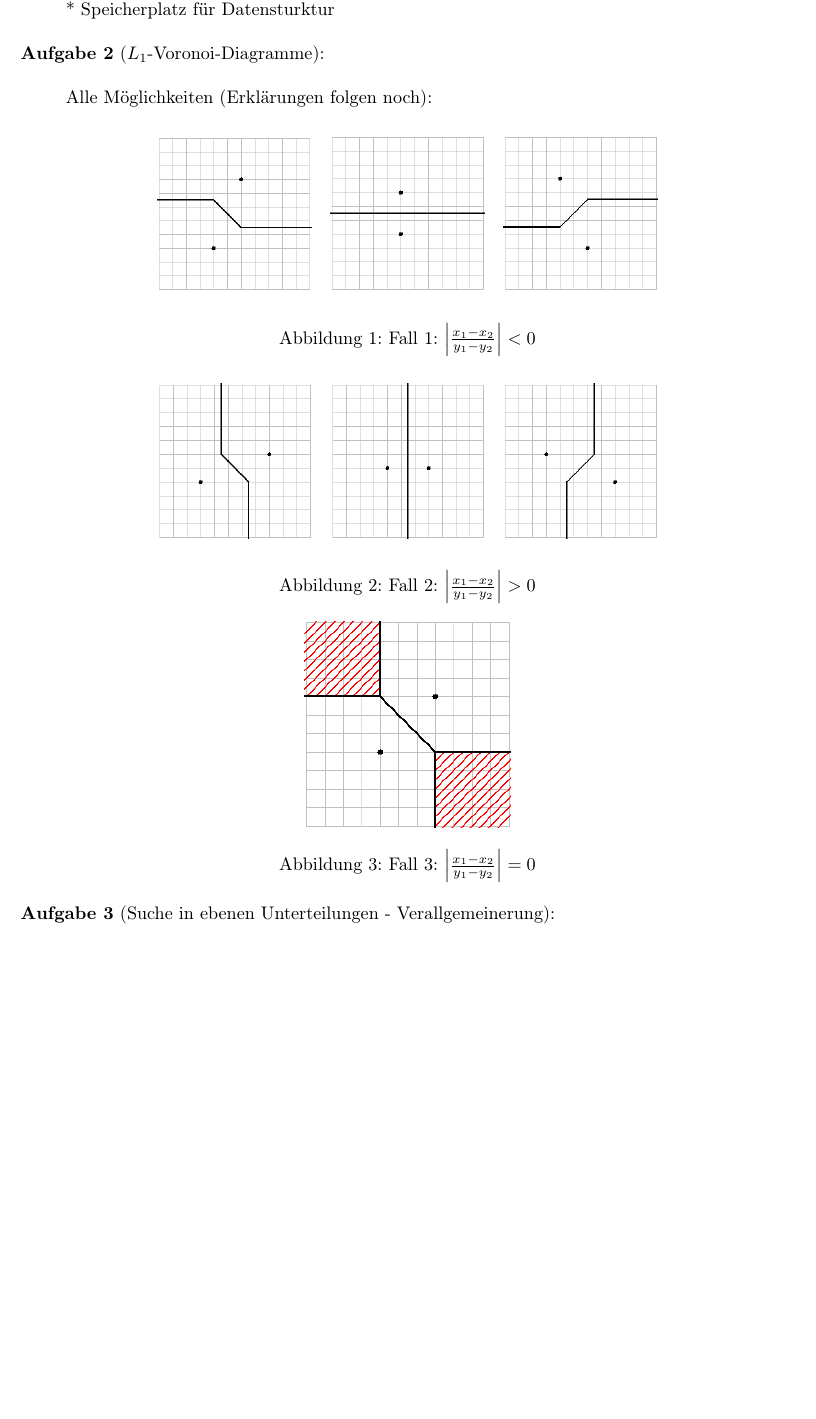
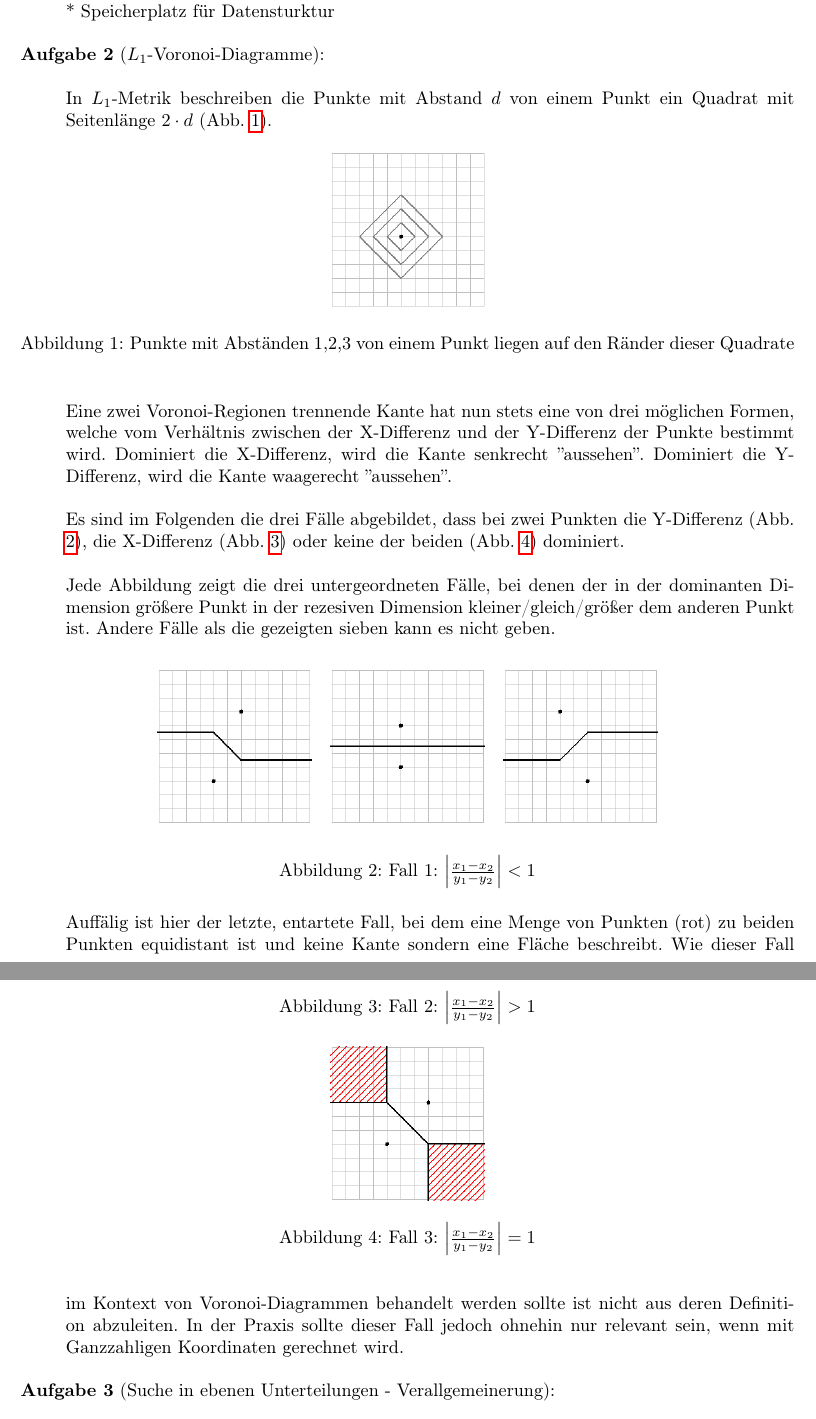
Before and after one commit to juauer/SS15_AlgorithmischeGeometrie, a LaTeX problem sheet (assignments/ub5/ub5.tex): part of page 1 of 2 before the commit and two parts of pages 1 and 2 of 2 after it, the two joined at a grey line, cut so that both start at the same text, the shorter picture padded with empty space. The pictures show the PDF file assignments/ub5/ub5.pdf that the author committed with the source.

Commit message:
Lösung u5.2

```diff
--- a/assignments/ub5/ub5.tex
+++ b/assignments/ub5/ub5.tex
@@ -92,7 +92,20 @@ belowcaptionskip=15pt}
 
 \begin{task}{$L_1$-Voronoi-Diagramme}
 \item[]
-Alle Möglichkeiten (Erklärungen folgen noch):
+In $L_1$-Metrik beschreiben die Punkte mit Abstand $d$ von einem Punkt ein Quadrat mit Seitenlänge $2\cdot d$ (Abb. \ref{fig:l1_1}).
+\begin{figure}[h]
+\begin{center}
+\includegraphics[width=3cm]{capture0}
+\end{center}
+\caption{Punkte mit Abständen 1,2,3 von einem Punkt liegen auf den Ränder dieser Quadrate}
+\label{fig:l1_1}
+\end{figure}
+
+Eine zwei Voronoi-Regionen trennende Kante hat nun stets eine von drei möglichen Formen, welche vom Verhältnis zwischen der X-Differenz und der Y-Differenz der Punkte bestimmt wird. Dominiert die X-Differenz, wird die Kante senkrecht ''aussehen''. Dominiert die Y-Differenz, wird die Kante waagerecht ''aussehen''.
+
+Es sind im Folgenden die drei Fälle abgebildet, dass bei zwei Punkten die Y-Differenz (Abb. \ref{fig:l1_2}), die X-Differenz (Abb. \ref{fig:l1_3}) oder keine der beiden (Abb. \ref{fig:l1_4}) dominiert.
+
+Jede Abbildung zeigt die drei untergeordneten Fälle, bei denen der in der dominanten Dimension größere Punkt in der rezesiven Dimension kleiner/gleich/größer dem anderen Punkt ist. Andere Fälle als die gezeigten sieben kann es nicht geben.
 
 \begin{figure}[h]
 \begin{center}
@@ -106,7 +119,8 @@ Alle Möglichkeiten (Erklärungen folgen noch):
 \includegraphics[width=3cm]{capture3}
 }
 \end{center}
-\caption{Fall 1: $\left|\frac{x_1-x_2}{y_1-y_2}\right| <0$}
+\caption{Fall 1: $\left|\frac{x_1-x_2}{y_1-y_2}\right| <1$}
+\label{fig:l1_2}
 \end{figure}
 
 \begin{figure}[h]
@@ -121,4 +135,3 @@ Alle Möglichkeiten (Erklärungen folgen noch):
 \includegraphics[width=3cm]{capture6}
 }
 \end{center}
-\caption{Fall 2: $\left|\frac{x_1-x_2}{y_1-y_2}\right| >0$}
@@ -130,6 +145,9 @@ Alle Möglichkeiten (Erklärungen folgen noch):
 \end{center}
-\caption{Fall 3: $\left|\frac{x_1-x_2}{y_1-y_2}\right| =0$}
+\caption{Fall 3: $\left|\frac{x_1-x_2}{y_1-y_2}\right| =1$}
+\label{fig:l1_4}
 \end{figure}
+
+Auffälig ist hier der letzte, entartete Fall, bei dem eine Menge von Punkten (rot) zu beiden Punkten equidistant ist und keine Kante sondern eine Fläche beschreibt. Wie dieser Fall im Kontext von Voronoi-Diagrammen behandelt werden sollte ist nicht aus deren Definition abzuleiten. In der Praxis sollte dieser Fall jedoch ohnehin nur relevant sein, wenn mit Ganzzahligen Koordinaten gerechnet wird.
 \end{task}
 
 \begin{task}{Suche in ebenen Unterteilungen - Verallgemeinerung}
```
Also changed, not shown: assignments/ub5/capture0.png (added), assignments/ub5/ub5.pdf, assignments/ub5/ub5.tex (4 more changed lines), 1 other file.
